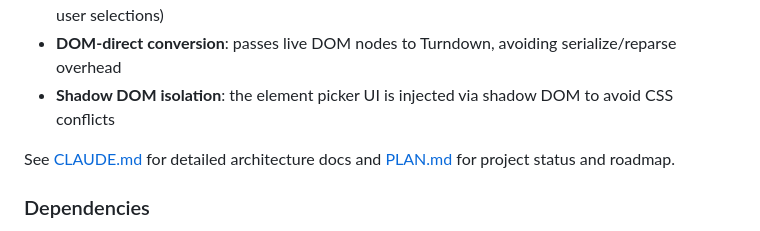
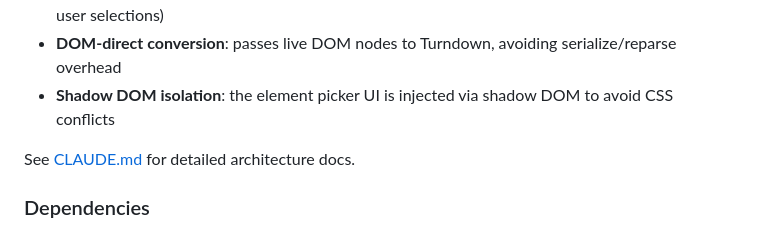
Before and after one commit to jaredatch/page-content-to-markdown, a Markdown page: README.md, the part around the change. Drawn GitHub-style.

Commit message:
Update docs: remove stale ABOUT.md and PLAN.md references

```diff
--- a/README.md
+++ b/README.md
@@ -64,7 +64,7 @@ Popup (UI) → Background (service worker) → Content Script → MarkdownConver
 - **DOM-direct conversion**: passes live DOM nodes to Turndown, avoiding serialize/reparse overhead
 - **Shadow DOM isolation**: the element picker UI is injected via shadow DOM to avoid CSS conflicts
 
-See [CLAUDE.md](CLAUDE.md) for detailed architecture docs and [PLAN.md](PLAN.md) for project status and roadmap.
+See [CLAUDE.md](CLAUDE.md) for detailed architecture docs.
 
 ### Dependencies
 
```
Also changed, not shown: CLAUDE.md (+3 -4 lines).
